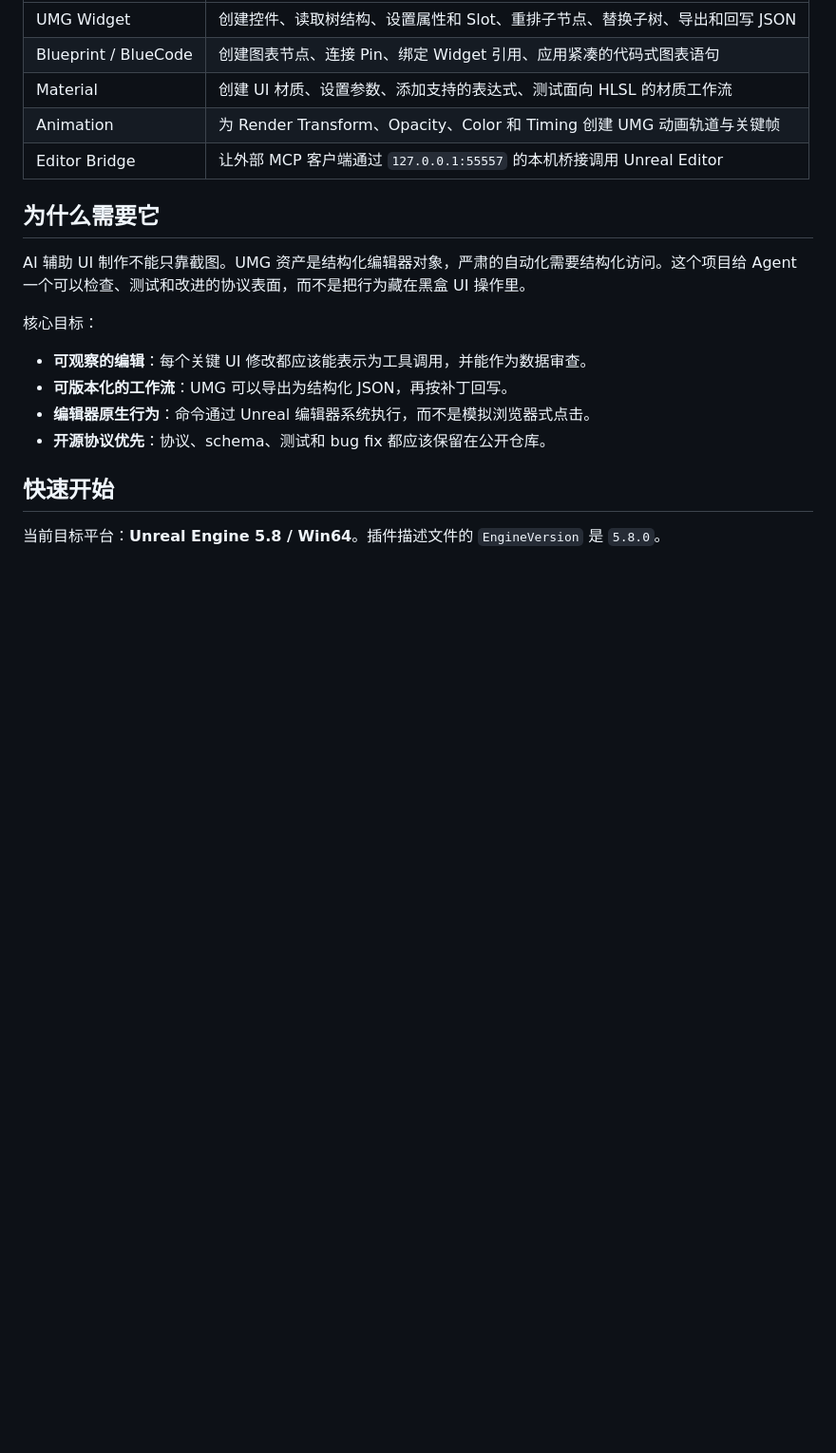
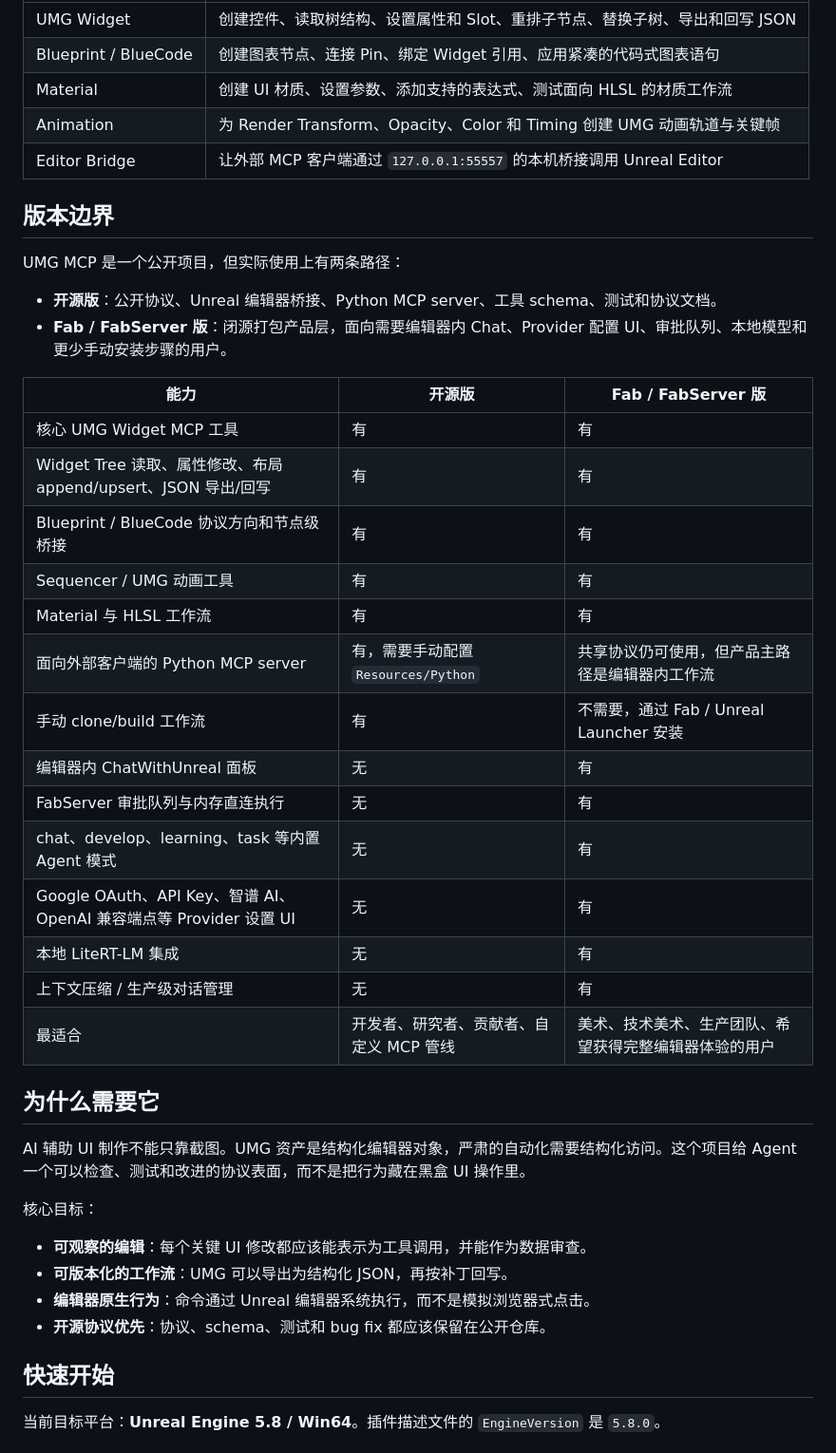
Before and after one commit to winyunq/UnrealMotionGraphicsMCP, a Markdown page: Readme_zh.md, the part around the change. Shown at 95% size. Drawn GitHub-style; blank space fills up the shorter version.

```diff
--- a/Readme_zh.md
+++ b/Readme_zh.md
@@ -33,6 +33,30 @@
 | Material | 创建 UI 材质、设置参数、添加支持的表达式、测试面向 HLSL 的材质工作流 |
 | Animation | 为 Render Transform、Opacity、Color 和 Timing 创建 UMG 动画轨道与关键帧 |
 | Editor Bridge | 让外部 MCP 客户端通过 `127.0.0.1:55557` 的本机桥接调用 Unreal Editor |
+
+## 版本边界
+
+UMG MCP 是一个公开项目，但实际使用上有两条路径：
+
+- **开源版**：公开协议、Unreal 编辑器桥接、Python MCP server、工具 schema、测试和协议文档。
+- **Fab / FabServer 版**：闭源打包产品层，面向需要编辑器内 Chat、Provider 配置 UI、审批队列、本地模型和更少手动安装步骤的用户。
+
+| 能力 | 开源版 | Fab / FabServer 版 |
+| --- | --- | --- |
+| 核心 UMG Widget MCP 工具 | 有 | 有 |
+| Widget Tree 读取、属性修改、布局 append/upsert、JSON 导出/回写 | 有 | 有 |
+| Blueprint / BlueCode 协议方向和节点级桥接 | 有 | 有 |
+| Sequencer / UMG 动画工具 | 有 | 有 |
+| Material 与 HLSL 工作流 | 有 | 有 |
+| 面向外部客户端的 Python MCP server | 有，需要手动配置 `Resources/Python` | 共享协议仍可使用，但产品主路径是编辑器内工作流 |
+| 手动 clone/build 工作流 | 有 | 不需要，通过 Fab / Unreal Launcher 安装 |
+| 编辑器内 ChatWithUnreal 面板 | 无 | 有 |
+| FabServer 审批队列与内存直连执行 | 无 | 有 |
+| chat、develop、learning、task 等内置 Agent 模式 | 无 | 有 |
+| Google OAuth、API Key、智谱 AI、OpenAI 兼容端点等 Provider 设置 UI | 无 | 有 |
+| 本地 LiteRT-LM 集成 | 无 | 有 |
+| 上下文压缩 / 生产级对话管理 | 无 | 有 |
+| 最适合 | 开发者、研究者、贡献者、自定义 MCP 管线 | 美术、技术美术、生产团队、希望获得完整编辑器体验的用户 |
 
 ## 为什么需要它
 
```
Also changed, not shown: Readme.md (+24 -0 lines).
